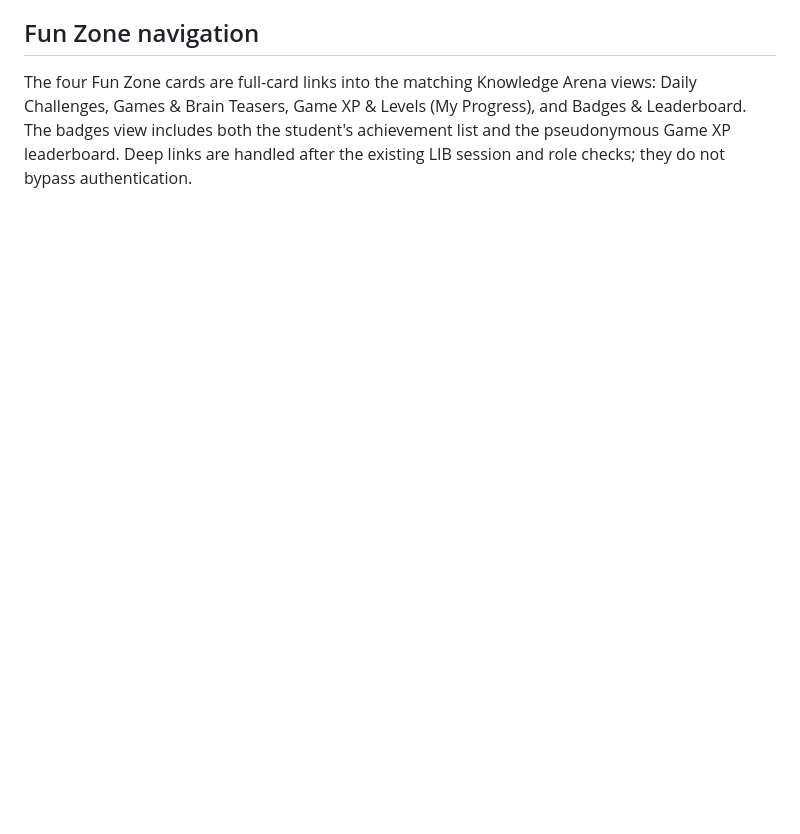
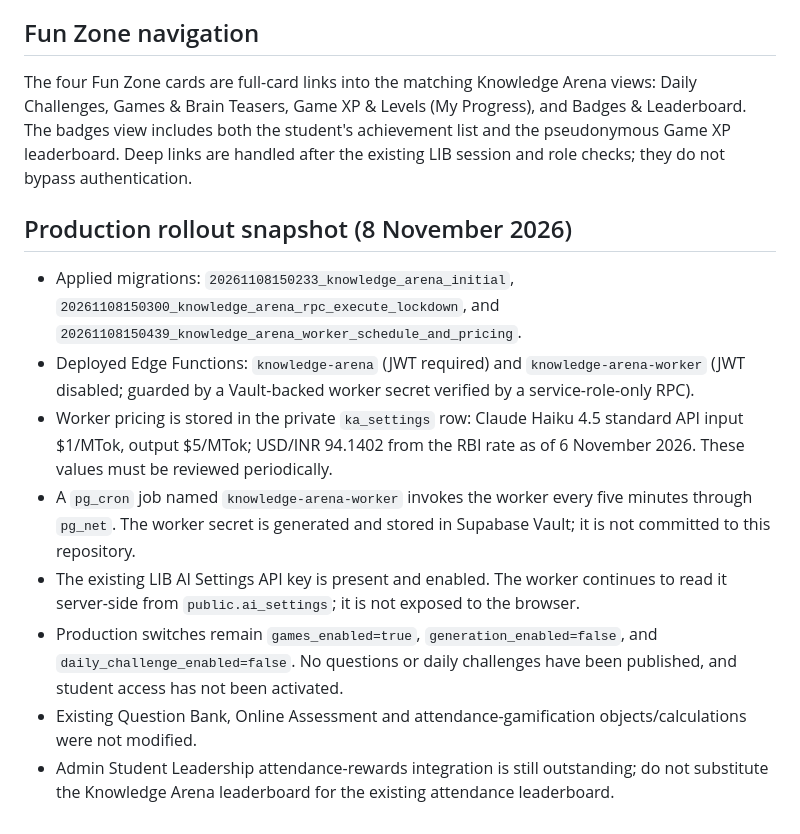
Before and after one commit to kakalirc/MYLIB, a Markdown page: knowledge-arena/README.md, the part around the change. Drawn GitHub-style; blank space fills up the shorter version.

Commit message:
Document Knowledge Arena production rollout state

```diff
--- a/knowledge-arena/README.md
+++ b/knowledge-arena/README.md
@@ -53,3 +53,14 @@ The SQL still requires review against the live schema and an explicitly approved
 
 ## Fun Zone navigation
 The four Fun Zone cards are full-card links into the matching Knowledge Arena views: Daily Challenges, Games & Brain Teasers, Game XP & Levels (My Progress), and Badges & Leaderboard. The badges view includes both the student's achievement list and the pseudonymous Game XP leaderboard. Deep links are handled after the existing LIB session and role checks; they do not bypass authentication.
+
+## Production rollout snapshot (8 November 2026)
+
+- Applied migrations: `20261108150233_knowledge_arena_initial`, `20261108150300_knowledge_arena_rpc_execute_lockdown`, and `20261108150439_knowledge_arena_worker_schedule_and_pricing`.
+- Deployed Edge Functions: `knowledge-arena` (JWT required) and `knowledge-arena-worker` (JWT disabled; guarded by a Vault-backed worker secret verified by a service-role-only RPC).
+- Worker pricing is stored in the private `ka_settings` row: Claude Haiku 4.5 standard API input $1/MTok, output $5/MTok; USD/INR 94.1402 from the RBI rate as of 6 November 2026. These values must be reviewed periodically.
+- A `pg_cron` job named `knowledge-arena-worker` invokes the worker every five minutes through `pg_net`. The worker secret is generated and stored in Supabase Vault; it is not committed to this repository.
+- The existing LIB AI Settings API key is present and enabled. The worker continues to read it server-side from `public.ai_settings`; it is not exposed to the browser.
+- Production switches remain `games_enabled=true`, `generation_enabled=false`, and `daily_challenge_enabled=false`. No questions or daily challenges have been published, and student access has not been activated.
+- Existing Question Bank, Online Assessment and attendance-gamification objects/calculations were not modified.
+- Admin Student Leadership attendance-rewards integration is still outstanding; do not substitute the Knowledge Arena leaderboard for the existing attendance leaderboard.
```
